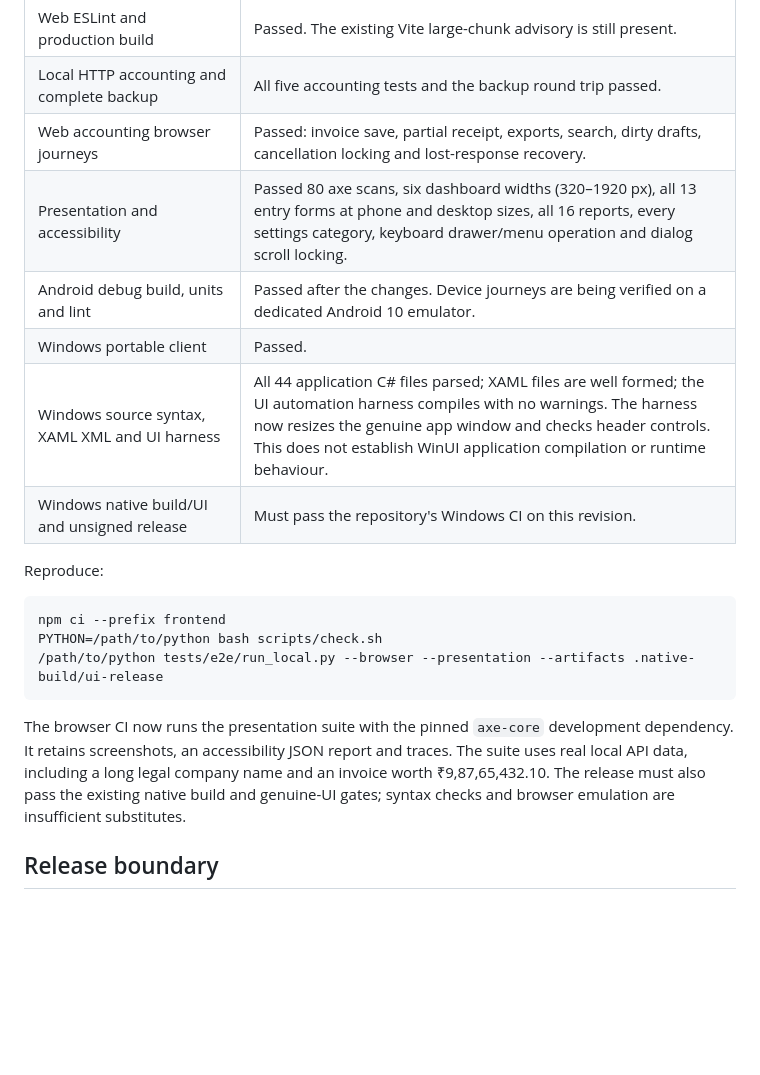
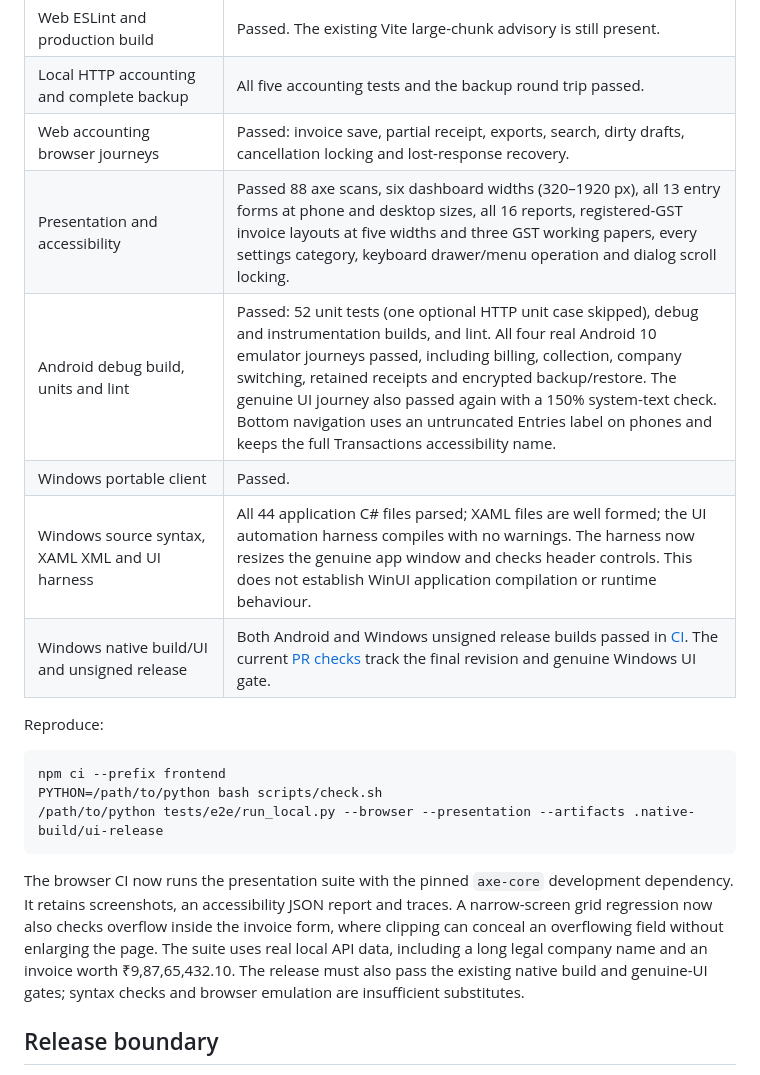
Before and after one commit to alpesh15gb/ApexBooks, a Markdown page: docs/UI_RELEASE_POLISH.md, the part around one of its changes. GitHub-like rendering; blank space fills up the shorter version.

````diff
--- a/docs/UI_RELEASE_POLISH.md
+++ b/docs/UI_RELEASE_POLISH.md
@@ -27,11 +31,11 @@ The Apricot design is retained across React, Jetpack Compose and WinUI. This rev
 | Web ESLint and production build | Passed. The existing Vite large-chunk advisory is still present. |
 | Local HTTP accounting and complete backup | All five accounting tests and the backup round trip passed. |
 | Web accounting browser journeys | Passed: invoice save, partial receipt, exports, search, dirty drafts, cancellation locking and lost-response recovery. |
-| Presentation and accessibility | Passed 80 axe scans, six dashboard widths (320–1920 px), all 13 entry forms at phone and desktop sizes, all 16 reports, every settings category, keyboard drawer/menu operation and dialog scroll locking. |
-| Android debug build, units and lint | Passed after the changes. Device journeys are being verified on a dedicated Android 10 emulator. |
+| Presentation and accessibility | Passed 88 axe scans, six dashboard widths (320–1920 px), all 13 entry forms at phone and desktop sizes, all 16 reports, registered-GST invoice layouts at five widths and three GST working papers, every settings category, keyboard drawer/menu operation and dialog scroll locking. |
+| Android debug build, units and lint | Passed: 52 unit tests (one optional HTTP unit case skipped), debug and instrumentation builds, and lint. All four real Android 10 emulator journeys passed, including billing, collection, company switching, retained receipts and encrypted backup/restore. The genuine UI journey also passed again with a 150% system-text check. Bottom navigation uses an untruncated Entries label on phones and keeps the full Transactions accessibility name. |
 | Windows portable client | Passed. |
 | Windows source syntax, XAML XML and UI harness | All 44 application C# files parsed; XAML files are well formed; the UI automation harness compiles with no warnings. The harness now resizes the genuine app window and checks header controls. This does not establish WinUI application compilation or runtime behaviour. |
-| Windows native build/UI and unsigned release | Must pass the repository's Windows CI on this revision. |
+| Windows native build/UI and unsigned release | Both Android and Windows unsigned release builds passed in [CI](https://github.com/alpesh15gb/ApexBooks/actions/runs/42702080660). The current [PR checks](https://github.com/alpesh15gb/ApexBooks/pull/48/checks) track the final revision and genuine Windows UI gate. |
 
 Reproduce:
 
@@ -41,7 +45,7 @@ PYTHON=/path/to/python bash scripts/check.sh
 /path/to/python tests/e2e/run_local.py --browser --presentation --artifacts .native-build/ui-release
 ```
 
-The browser CI now runs the presentation suite with the pinned `axe-core` development dependency. It retains screenshots, an accessibility JSON report and traces. The suite uses real local API data, including a long legal company name and an invoice worth ₹9,87,65,432.10. The release must also pass the existing native build and genuine-UI gates; syntax checks and browser emulation are insufficient substitutes.
+The browser CI now runs the presentation suite with the pinned `axe-core` development dependency. It retains screenshots, an accessibility JSON report and traces. A narrow-screen grid regression now also checks overflow inside the invoice form, where clipping can conceal an overflowing field without enlarging the page. The suite uses real local API data, including a long legal company name and an invoice worth ₹9,87,65,432.10. The release must also pass the existing native build and genuine-UI gates; syntax checks and browser emulation are insufficient substitutes.
 
 ## Release boundary
 
````
Also changed, not shown: other parts of docs/UI_RELEASE_POLISH.md (+5 -1 lines), docs/images/release-polish/android-large-text.png (added), docs/images/release-polish/android-phone.png (added), docs/images/release-polish/web-invoice-phone.png (added), 7 other files.
